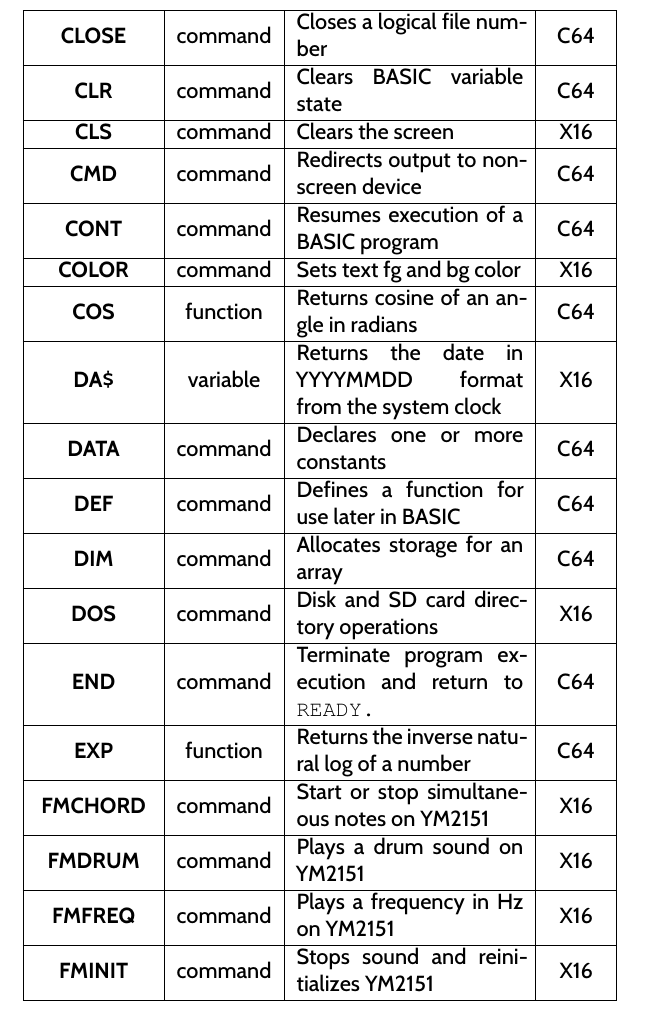
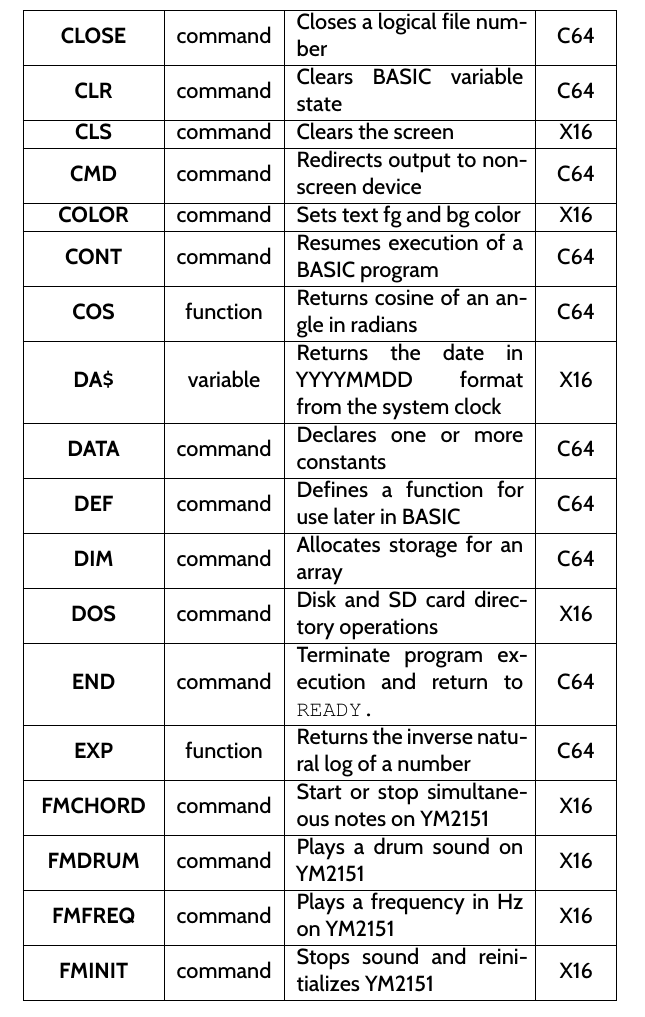
Before and after one commit to X16Community/x16-user-guide, a LaTeX thesis (user_guide.tex, which reads appendix/basic_table.tex): part of page 98 of 133, cut so that both start at the same text. Compiled offline with XeLaTeX.

Commit message:
Fix alphabetical ordering

```diff
--- a/appendix/basic_table.tex
+++ b/appendix/basic_table.tex
@@ -21,8 +21,8 @@
 	{\bfseries CLR} & command & Clears BASIC variable state & C64 \\ \hline
 	{\bfseries CLS} & command & Clears the screen & X16 \\ \hline
 	{\bfseries CMD} & command & Redirects output to non-screen device & C64 \\ \hline
+	{\bfseries COLOR} & command & Sets text fg and bg color & X16 \\ \hline
 	{\bfseries CONT} & command & Resumes execution of a BASIC program & C64 \\ \hline
-	{\bfseries COLOR} & command & Sets text fg and bg color & X16 \\ \hline
 	{\bfseries COS} & function & Returns cosine of an angle in radians & C64 \\ \hline
 	{\bfseries DA}\$ & variable & Returns the date in YYYYMMDD format from the system clock & X16 \\ \hline
 	{\bfseries DATA} & command & Declares one or more constants & C64 \\ \hline
```
